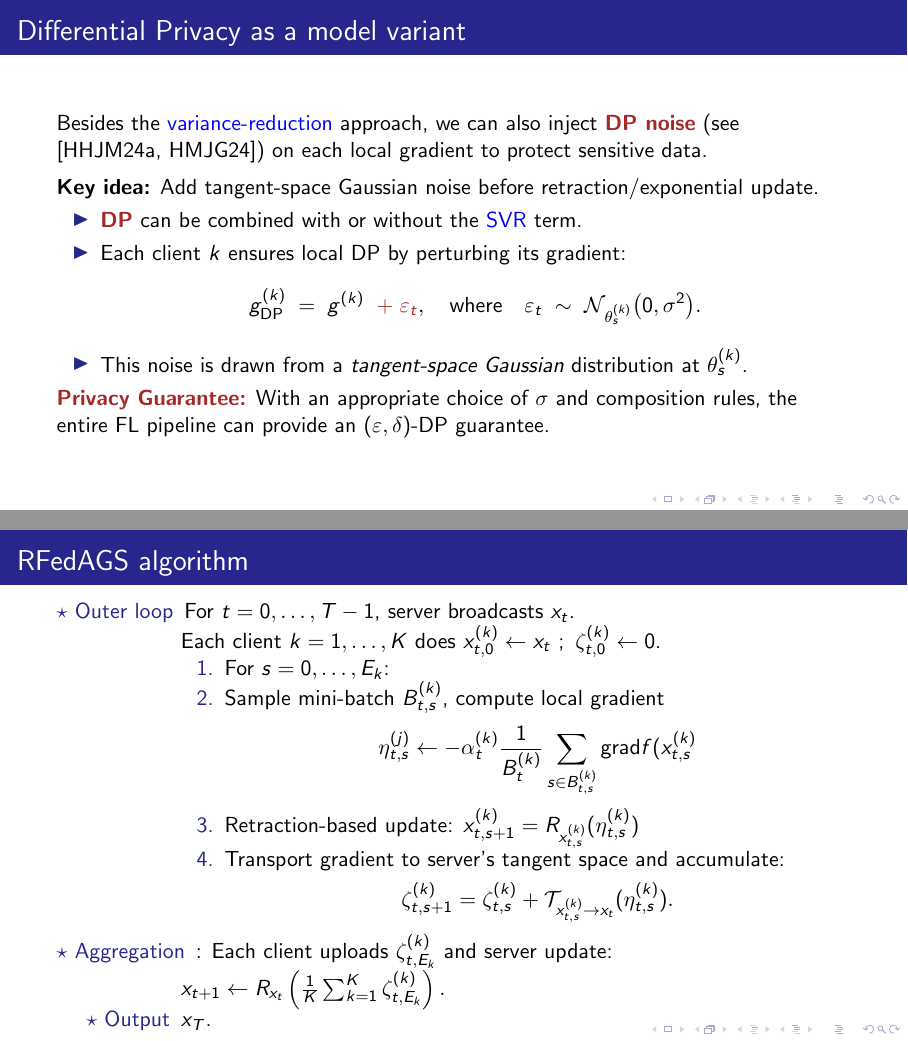
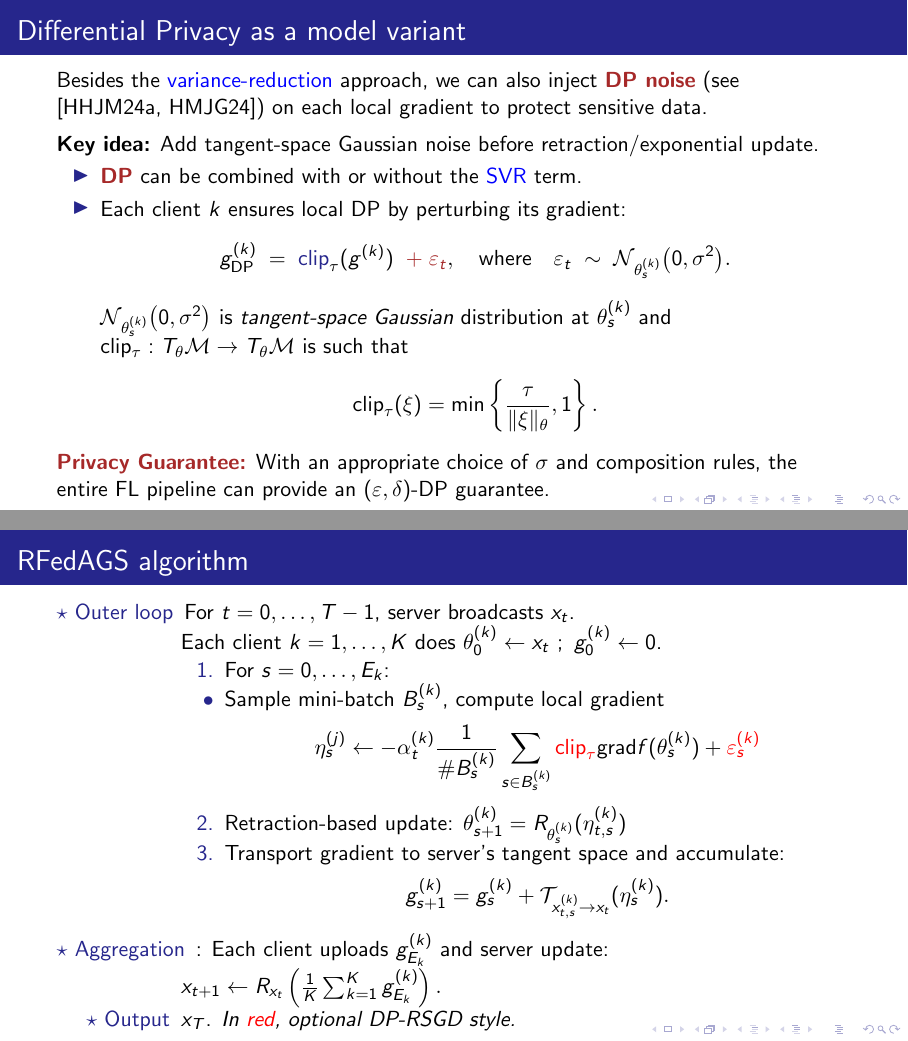
Before and after one commit to thibault-pautrel/internship-latex-docs, LaTeX slides (beamerFL/beamerFL.tex): pages 13 and 20 of 21, joined at a grey line. Compiled offline with pdfLaTeX.

Commit message:
reorganised folders

```diff
--- a/beamerFL.tex
+++ b/beamerFL/beamerFL.tex
@@ -322,12 +322,13 @@ Besides the \textcolor{blue}{variance-reduction} approach, we can also inject
   \[
      g_{\text{DP}}^{(k)}
      \;=\;
-     g^{(k)} \;\; \textcolor{dpColor}{+\;\varepsilon_t},
+     \text{\textcolor{forestgreen}{clip}}_{\tau}(g^{(k)}) \;\; \textcolor{dpColor}{+\;\varepsilon_t},
      \quad \text{where} \quad
      \varepsilon_t \;\sim\; \mathcal{N}_{\,\theta_s^{(k)}}\bigl(0,\sigma^2\bigr).
   \]
-  \item This noise is drawn from a \emph{tangent-space Gaussian} distribution
-    at $\theta_s^{(k)}$.
+$ \mathcal{N}_{\,\theta_s^{(k)}}\bigl(0,\sigma^2\bigr)$ is  \emph{tangent-space Gaussian} distribution
+    at $\theta_s^{(k)}$ and \text{clip}_{\tau}:T_{\theta}\mathcal{M} \to T_{\theta}\mathcal{M}$ is such that
+    $$\text{clip}_{\tau}(\xi)=\min\left\{\frac{\tau}{\|\xi\|_{\theta}},1\right\}.$$
 \end{itemize}
 
 \textcolor{dpColor}{\textbf{Privacy Guarantee:}}
@@ -478,18 +479,18 @@ See \cite{huang2024riemannian}.
 
 \begin{frame}{RFedAGS algorithm}
 \begin{description}
-\item[$\star$ Outer loop] For $t=0,\dots, T-1$, server broadcasts $x_t$. \\Each client $k=1,\dots, K$ does $x_{t,0}^{(k)} \leftarrow x_t~;~\zeta_{t,0}^{(k)}\leftarrow 0$.
+\item[$\star$ Outer loop] For $t=0,\dots, T-1$, server broadcasts $x_t$. \\Each client $k=1,\dots, K$ does $\theta_{0}^{(k)} \leftarrow x_t~;~g_{0}^{(k)}\leftarrow 0$.
 \begin{enumerate}
 \item For $s=0,\dots, E_k$:
-\item Sample mini-batch $B_{t,s}^{(k)}$, compute local gradient
-$$\eta_{t,s}^{(j)}\leftarrow -\alpha_t^{(k)}\frac{1}{B_t^{(k)}}\sum_{s\in B_{t,s}^{(k)}}\text{grad}f(x_{t,s}^{(k)}$$
-\item Retraction-based update: $x_{t,s+1}^{(k)}=R_{x_{t,s}^{(k)}}(\eta_{t,s}^{(k)})$
+\item[$\bullet$] Sample mini-batch $B_{s}^{(k)}$, compute local gradient
+$$\eta_{s}^{(j)}\leftarrow -\alpha_t^{(k)}\frac{1}{\#B_s^{(k)}}\sum_{s\in B_{s}^{(k)}}\textcolor{red}{\text{clip}_{\tau}}\text{grad}f(\theta_{s}^{(k)})+\textcolor{red}{\varepsilon_{s}^{(k)}}$$
+\item Retraction-based update: $\theta_{s+1}^{(k)}=R_{\theta_{s}^{(k)}}(\eta_{t,s}^{(k)})$
 \item Transport gradient to server's tangent space and accumulate:
-$$\zeta_{t,s+1}^{(k)}=\zeta_{t,s}^{(k)}+\mathcal{T}_{ x_{t,s}^{(k)}\to x_t}(\eta_{t,s}^{(k)}).$$
+$$g_{s+1}^{(k)}=g_{s}^{(k)}+\mathcal{T}_{ x_{t,s}^{(k)}\to x_t}(\eta_{s}^{(k)}).$$
 \end{enumerate}
 \item[$\star$ Aggregation]:
- Each client uploads $\zeta_{t,E_k}^{(k)}$ and server update: $x_{t+1}\leftarrow R_{x_t}\left(\frac{1}{K}\sum_{k=1}^{K}\zeta_{t,E_k}^{(k)}\right).$
-\item[$\star$ Output] $x_T$.
+ Each client uploads $g_{E_k}^{(k)}$ and server update: $x_{t+1}\leftarrow R_{x_t}\left(\frac{1}{K}\sum_{k=1}^{K}g_{E_k}^{(k)}\right).$
+\item[$\star$ Output] $x_T$. \textit{In \textcolor{red}{red}, optional DP-RSGD style.}
 \end{description}
 
 \end{frame}
```
Also changed, not shown: Report/README.md (renamed from README.md), Report/RiemannianLearning.bbl (renamed from RiemannianLearning.bbl), Report/RiemannianLearning.pdf (renamed from RiemannianLearning.pdf), Report/RiemannianLearning.tex (renamed from RiemannianLearning.tex), Report/biblio.bib (renamed from biblio.bib), beamerFL.pdf (deleted), beamerFL/LULC.png (renamed from LULC.png), beamerFL/beamerFL.bbl (renamed from beamerFL.bbl), beamerFL/beamerFL.pdf (added), beamerFL/image1.png (renamed from image1.png), beamerFL/image2.png (renamed from image2.png), beamerFL/beamerFL.tex (18 more changed lines), 32 other files.
